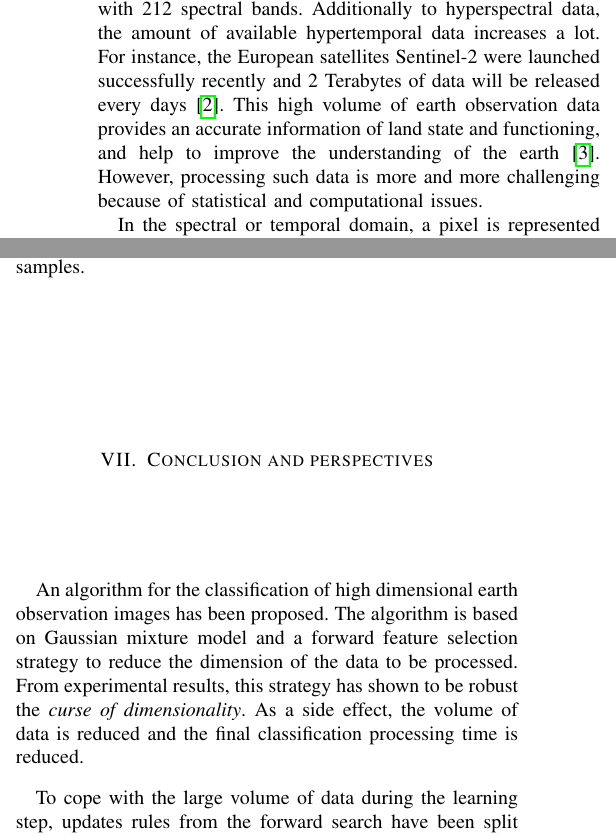
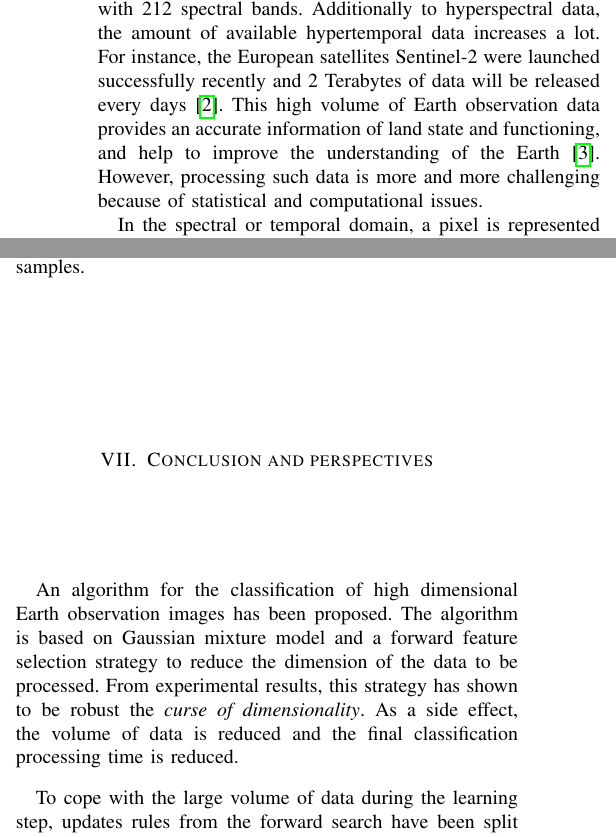
Before and after one commit to Laadr/FFSforGMMArticle, a LaTeX paper (paper.tex): two parts of the columns of pages 1 and 10 of 12, joined at a grey line, cut so that both start at the same text. Compiled offline with pdfLaTeX; a missing font is replaced by an installed copy or a similar font; a LaTeX package or settings file that is missing is left out.

Commit message:
earth -> Earth

```diff
--- a/paper.tex
+++ b/paper.tex
@@ -101,7 +101,7 @@ Finally, the method is compared to standard classifiers using two different data
 \section{Introduction}
 \label{sec:intro}
 
-\IEEEPARstart{W}{ith} the increasing number of remote sensing missions, the quantity of available data for a given landscape becomes larger and larger. Satellite missions produce a huge amount of data on a regularly (daily) basis. From 2018, the EnMAP (Environmental Mapping and Analysis Program) satellites managed by the German space agency will produce images with 244 spectral bands with a resolution of 30x30m with a frequency of revisit of 4 days\cite{Müller09enmap}. The Hyperspectral Infrared Imager (HyspIRI) of NASA will also deliver images with 212 spectral bands. Additionally to hyperspectral data, the amount of available hypertemporal data increases a lot. For instance, the European satellites Sentinel-2 were launched successfully recently and 2 Terabytes of data will be released every days~\cite{drusch2012sentinel}. This high volume of earth observation data provides an accurate information of land state and functioning, and help to improve the understanding of the earth~\cite{rs1010001}. However, processing such data is more and more challenging because of statistical and computational issues.
+\IEEEPARstart{W}{ith} the increasing number of remote sensing missions, the quantity of available data for a given landscape becomes larger and larger. Satellite missions produce a huge amount of data on a regularly (daily) basis. From 2018, the EnMAP (Environmental Mapping and Analysis Program) satellites managed by the German space agency will produce images with 244 spectral bands with a resolution of 30x30m with a frequency of revisit of 4 days\cite{Müller09enmap}. The Hyperspectral Infrared Imager (HyspIRI) of NASA will also deliver images with 212 spectral bands. Additionally to hyperspectral data, the amount of available hypertemporal data increases a lot. For instance, the European satellites Sentinel-2 were launched successfully recently and 2 Terabytes of data will be released every days~\cite{drusch2012sentinel}. This high volume of Earth observation data provides an accurate information of land state and functioning, and help to improve the understanding of the Earth~\cite{rs1010001}. However, processing such data is more and more challenging because of statistical and computational issues.
 
 In the spectral or temporal domain, a pixel is represented by a vector
 for   which  each   component   corresponds   to  a   spectral/temporal
@@ -1140,7 +1140,7 @@ resolution multispectral airborne image.
 \section{Conclusion and perspectives}
 \label{sec:conclusion}
 
-An algorithm for the classification of high dimensional earth observation images has been proposed. The algorithm is based on Gaussian mixture model and a forward feature selection strategy to reduce the dimension of the data to be processed. From experimental results, this strategy has shown to be robust the \emph{curse of dimensionality}. As a side effect, the volume of data is reduced and the final classification processing time is reduced.
+An algorithm for the classification of high dimensional Earth observation images has been proposed. The algorithm is based on Gaussian mixture model and a forward feature selection strategy to reduce the dimension of the data to be processed. From experimental results, this strategy has shown to be robust the \emph{curse of dimensionality}. As a side effect, the volume of data is reduced and the final classification processing time is reduced.
 
 To cope with the large volume of data during the learning step, updates rules from the forward search have been split into two parts in order to save computation. One part is only computed once per iteration, and the other part needs to be computed for each tested features. Several criteria have been included, three based on classification accuracy and two based on divergence measures.
 
```
